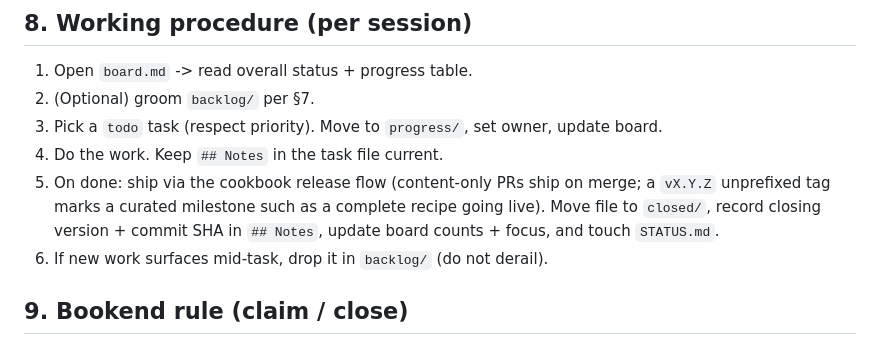
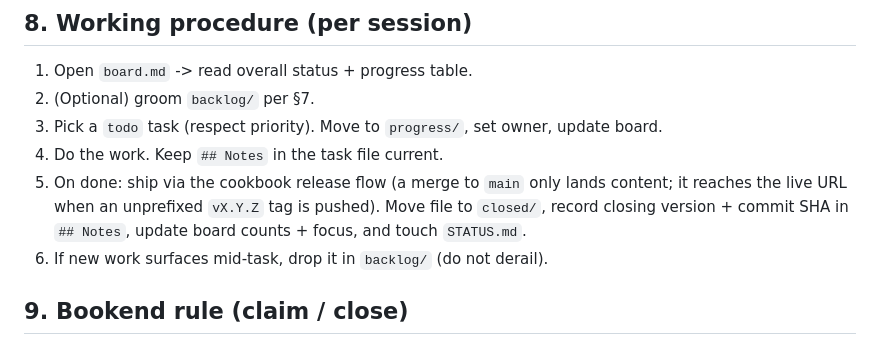
Before and after one commit to kochetkov-ma/brewpage-cookbook, a Markdown page: .claude/features/TRACKER.md, the part around the change. Rendered like a GitHub page.

Commit message:
docs(tracker): state tag-only shipping in the working procedure

```diff
--- a/.claude/features/TRACKER.md
+++ b/.claude/features/TRACKER.md
@@ -145,7 +145,7 @@ The `task-tracker` agent knows this loop -- invoke it to run a groom pass.
 2. (Optional) groom `backlog/` per §7.
 3. Pick a `todo` task (respect priority). Move to `progress/`, set owner, update board.
 4. Do the work. Keep `## Notes` in the task file current.
-5. On done: ship via the cookbook release flow (content-only PRs ship on merge; a `vX.Y.Z` unprefixed tag marks a curated milestone such as a complete recipe going live). Move file to `closed/`, record closing version + commit SHA in `## Notes`, update board counts + focus, and touch `STATUS.md`.
+5. On done: ship via the cookbook release flow (a merge to `main` only lands content; it reaches the live URL when an unprefixed `vX.Y.Z` tag is pushed). Move file to `closed/`, record closing version + commit SHA in `## Notes`, update board counts + focus, and touch `STATUS.md`.
 6. If new work surfaces mid-task, drop it in `backlog/` (do not derail).
 
 ## 9. Bookend rule (claim / close)
```
